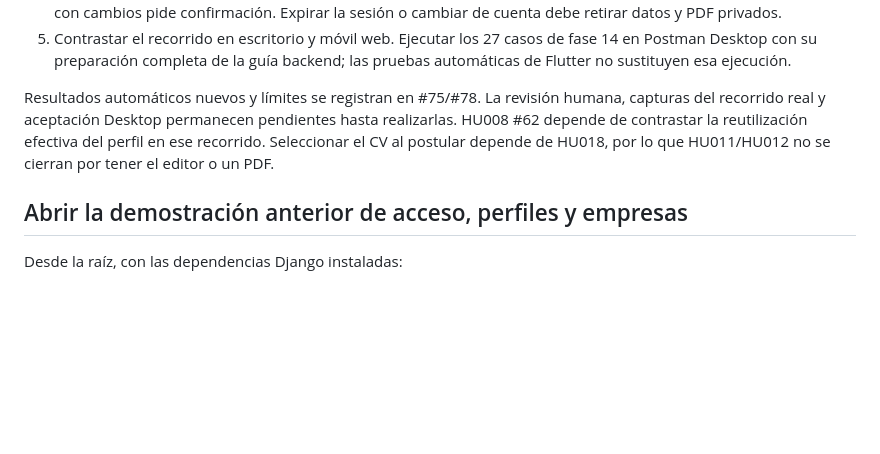
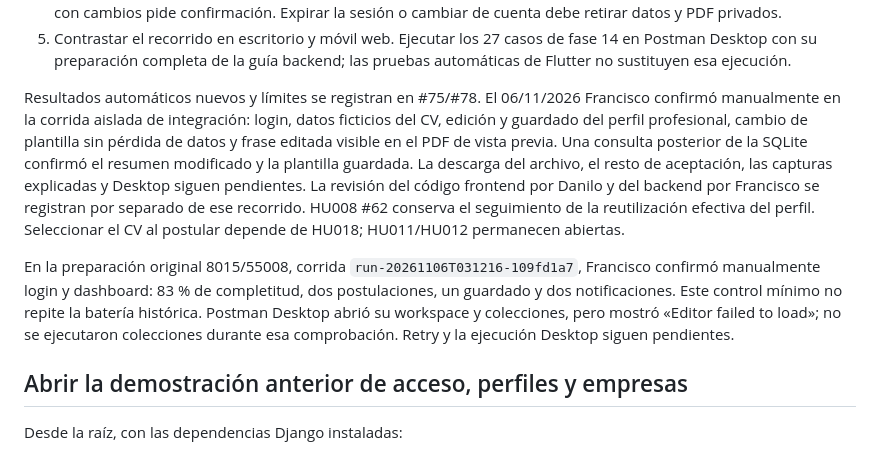
Before and after one commit to Danilo2334/Work_net, a Markdown page: frontend/docs/REVISION.md, the part around the change. GitHub-like rendering; blank space fills up the shorter version.

Commit message:
docs(HU012): registrar comprobacion manual de Francisco (#75, #78)

```diff
--- a/frontend/docs/REVISION.md
+++ b/frontend/docs/REVISION.md
@@ -54,11 +54,23 @@ Consultar `qa_password` solamente en el entorno privado de esa corrida.
    fase 14 en Postman Desktop con su preparación completa de la guía backend;
    las pruebas automáticas de Flutter no sustituyen esa ejecución.
 
-Resultados automáticos nuevos y límites se registran en #75/#78. La revisión
-humana, capturas del recorrido real y aceptación Desktop permanecen pendientes
-hasta realizarlas. HU008 #62 depende de contrastar la reutilización efectiva del
-perfil en ese recorrido. Seleccionar el CV al postular depende de HU018, por lo
-que HU011/HU012 no se cierran por tener el editor o un PDF.
+Resultados automáticos nuevos y límites se registran en #75/#78.
+El 06/11/2026 Francisco confirmó manualmente en la corrida aislada de integración:
+login, datos ficticios del CV, edición y guardado del perfil profesional, cambio
+de plantilla sin pérdida de datos y frase editada visible en el PDF de vista
+previa. Una consulta posterior de la SQLite confirmó el resumen modificado y la
+plantilla guardada. La descarga del archivo, el resto de aceptación, las capturas
+explicadas y Desktop siguen pendientes. La revisión del código frontend por
+Danilo y del backend por Francisco se registran por separado de ese recorrido.
+HU008 #62 conserva el seguimiento de la reutilización efectiva del perfil.
+Seleccionar el CV al postular depende de HU018; HU011/HU012 permanecen abiertas.
+
+En la preparación original 8015/55008, corrida
+`run-20261106T031216-109fd1a7`, Francisco confirmó manualmente login y dashboard:
+83 % de completitud, dos postulaciones, un guardado y dos notificaciones. Este
+control mínimo no repite la batería histórica. Postman Desktop abrió su workspace
+y colecciones, pero mostró «Editor failed to load»; no se ejecutaron colecciones
+durante esa comprobación. Retry y la ejecución Desktop siguen pendientes.
 
 ## Abrir la demostración anterior de acceso, perfiles y empresas
 
```
